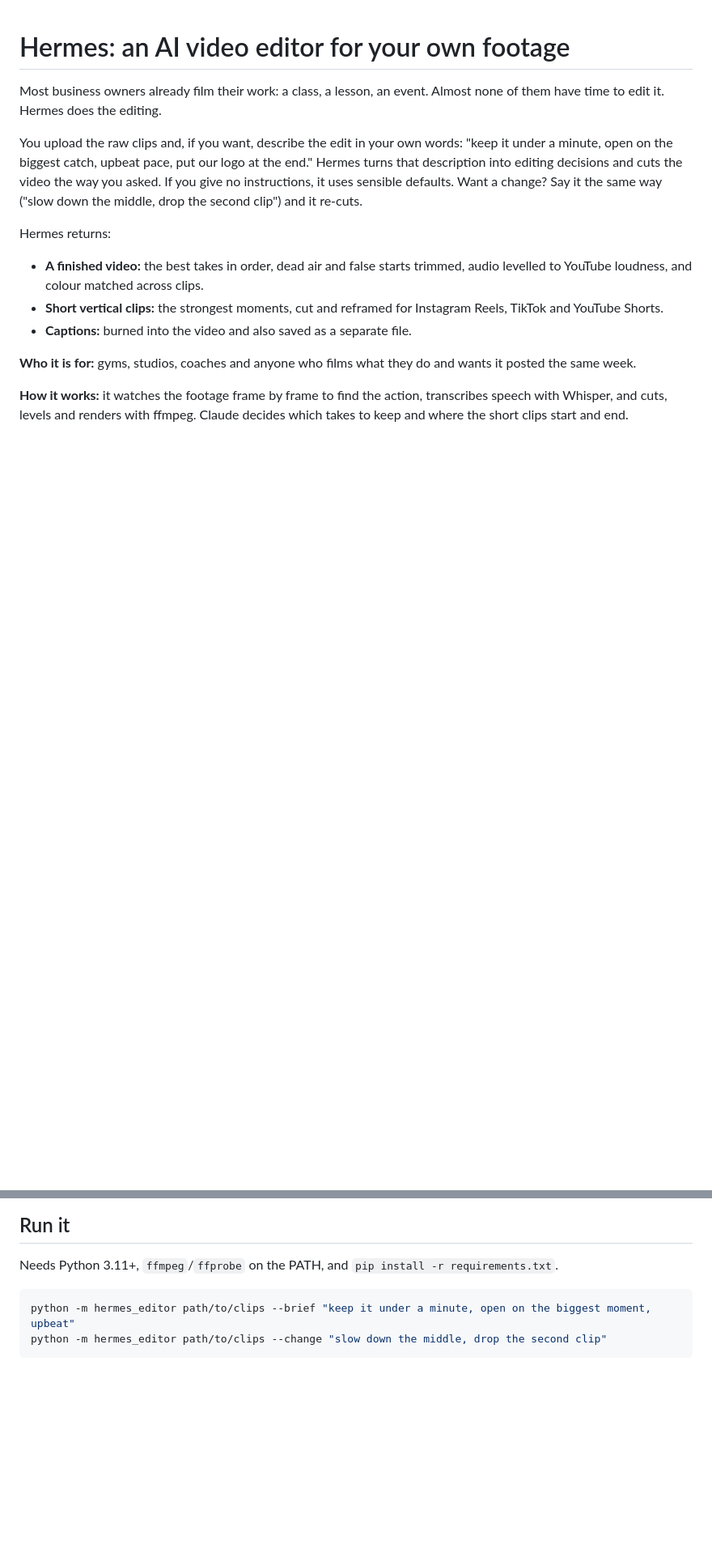
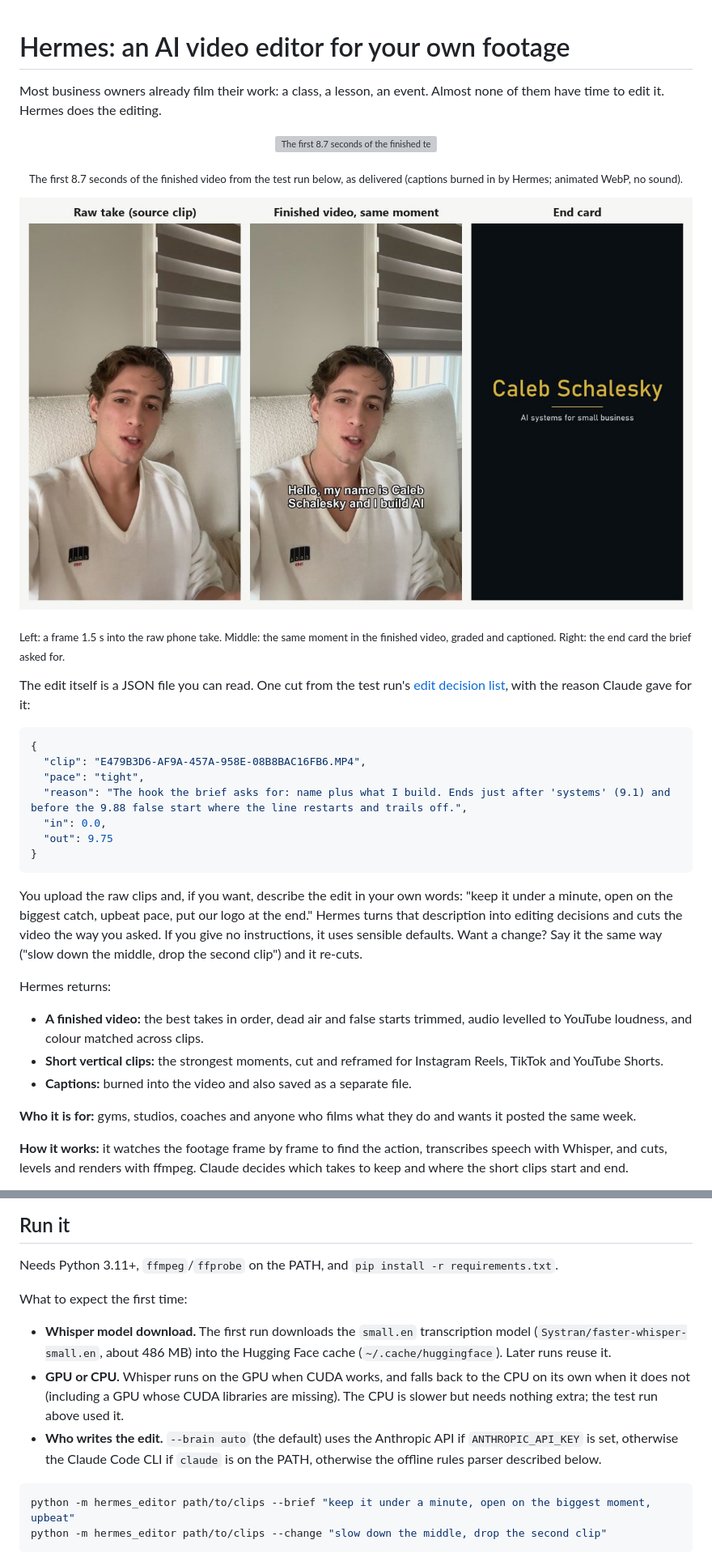
Before and after one commit to calebschalesky-ops/hermes-editor, a Markdown page: README.md, 2 parts joined by grey strips. Shown at 81% size. GitHub-like rendering; pictures changed too: docs/v1-before-after.jpg (added); blank space fills up the shorter version; grey boxes are pictures that could not be loaded.

Commit message:
README: show the output (animated clip, before/after, EDL excerpt, sample frames) and document first-run setup
Co-Authored-By: Claude Opus 5.5 <noreply@anthropic.com>

````diff
--- a/README.md
+++ b/README.md
@@ -1,6 +1,28 @@
 # Hermes: an AI video editor for your own footage
 
 Most business owners already film their work: a class, a lesson, an event. Almost none of them have time to edit it. Hermes does the editing.
+
+<p align="center">
+  <img src="docs/v1-demo.webp" width="320" alt="The first 8.7 seconds of the finished test video, with burned-in captions">
+</p>
+
+<p align="center"><sub>The first 8.7 seconds of the finished video from the test run below, as delivered (captions burned in by Hermes; animated WebP, no sound).</sub></p>
+
+![A raw frame from a source take, the same moment in the finished video, and the end card](docs/v1-before-after.jpg)
+
+<sub>Left: a frame 1.5 s into the raw phone take. Middle: the same moment in the finished video, graded and captioned. Right: the end card the brief asked for.</sub>
+
+The edit itself is a JSON file you can read. One cut from the test run's [edit decision list](docs/edl-v1.json), with the reason Claude gave for it:
+
+```json
+{
+  "clip": "E479B3D6-AF9A-457A-958E-08B8BAC16FB6.MP4",
+  "pace": "tight",
+  "reason": "The hook the brief asks for: name plus what I build. Ends just after 'systems' (9.1) and before the 9.88 false start where the line restarts and trails off.",
+  "in": 0.0,
+  "out": 9.75
+}
+```
 
 You upload the raw clips and, if you want, describe the edit in your own words: "keep it under a minute, open on the biggest catch, upbeat pace, put our logo at the end." Hermes turns that description into editing decisions and cuts the video the way you asked. If you give no instructions, it uses sensible defaults. Want a change? Say it the same way ("slow down the middle, drop the second clip") and it re-cuts.
 
@@ -23,6 +63,12 @@ Hermes returns:
 ## Run it
 
 Needs Python 3.11+, `ffmpeg`/`ffprobe` on the PATH, and `pip install -r requirements.txt`.
+
+What to expect the first time:
+
+- **Whisper model download.** The first run downloads the `small.en` transcription model (`Systran/faster-whisper-small.en`, about 486 MB) into the Hugging Face cache (`~/.cache/huggingface`). Later runs reuse it.
+- **GPU or CPU.** Whisper runs on the GPU when CUDA works, and falls back to the CPU on its own when it does not (including a GPU whose CUDA libraries are missing). The CPU is slower but needs nothing extra; the test run above used it.
+- **Who writes the edit.** `--brain auto` (the default) uses the Anthropic API if `ANTHROPIC_API_KEY` is set, otherwise the Claude Code CLI if `claude` is on the PATH, otherwise the offline rules parser described below.
 
 ```bash
 python -m hermes_editor path/to/clips --brief "keep it under a minute, open on the biggest moment, upbeat"
````
Also changed, not shown: other parts of README.md (+18 -0 lines), 1 other file.
